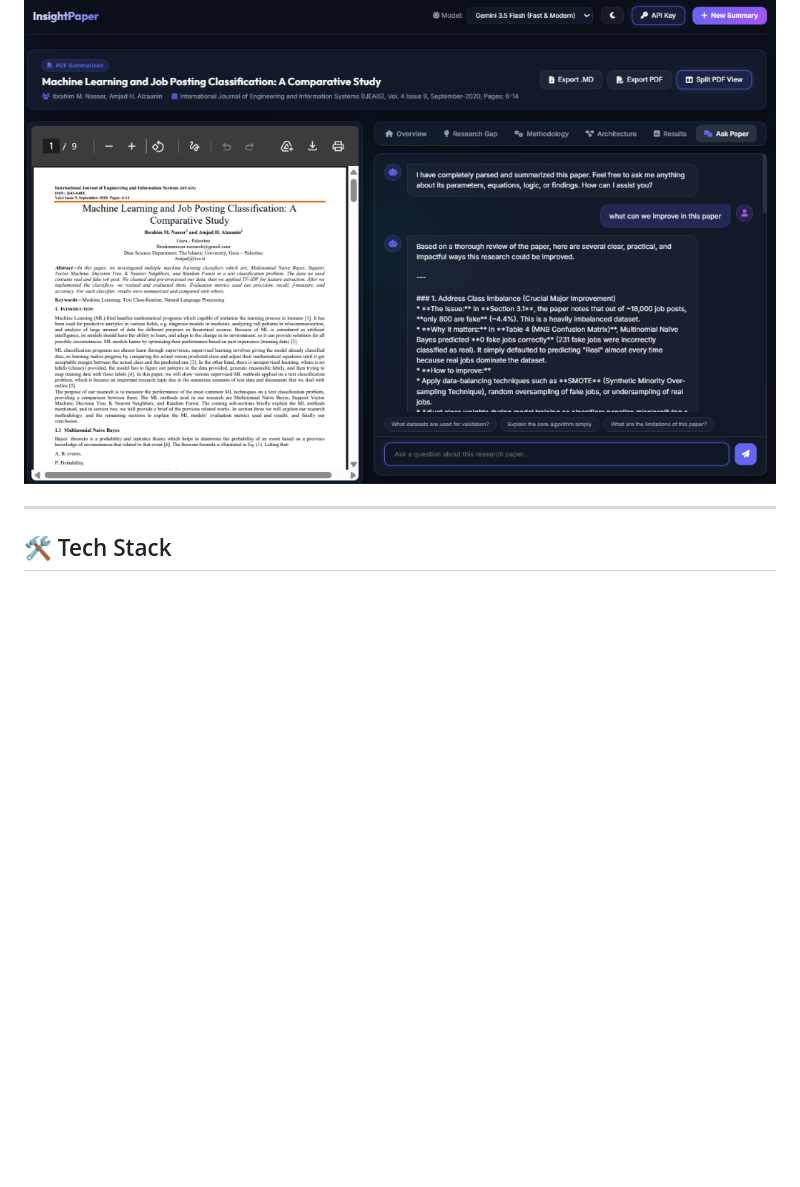
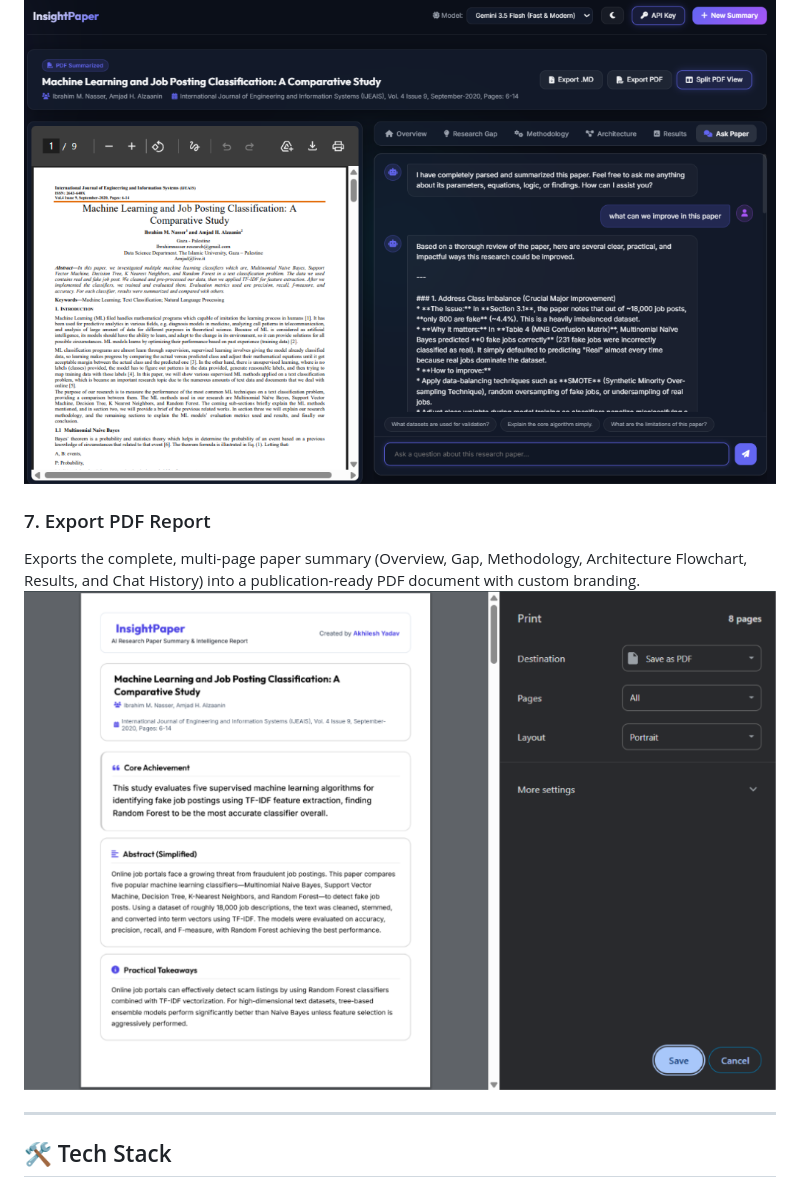
Before and after one commit to akhileshyadav8/InsightPaper, a Markdown page: README.md, the part around the change. GitHub-like rendering; pictures changed too: assets/export_pdf.png (added); blank space fills up the shorter version.

Commit message:
docs: add export_pdf.png demo image to README.md

```diff
--- a/README.md
+++ b/README.md
@@ -38,6 +38,10 @@ Displays datasets used, performance benchmarks, core findings, and a critical an
 ### 6. Ask Paper Tab (Q&A Chatbot)
 Enables interactive conversations directly with the research paper to explain equations, clarify concepts, or fetch specific details.
 ![Ask Paper](assets/ask_paper.png)
+
+### 7. Export PDF Report
+Exports the complete, multi-page paper summary (Overview, Gap, Methodology, Architecture Flowchart, Results, and Chat History) into a publication-ready PDF document with custom branding.
+![Export PDF Report](assets/export_pdf.png)
 
 ---
 
```
